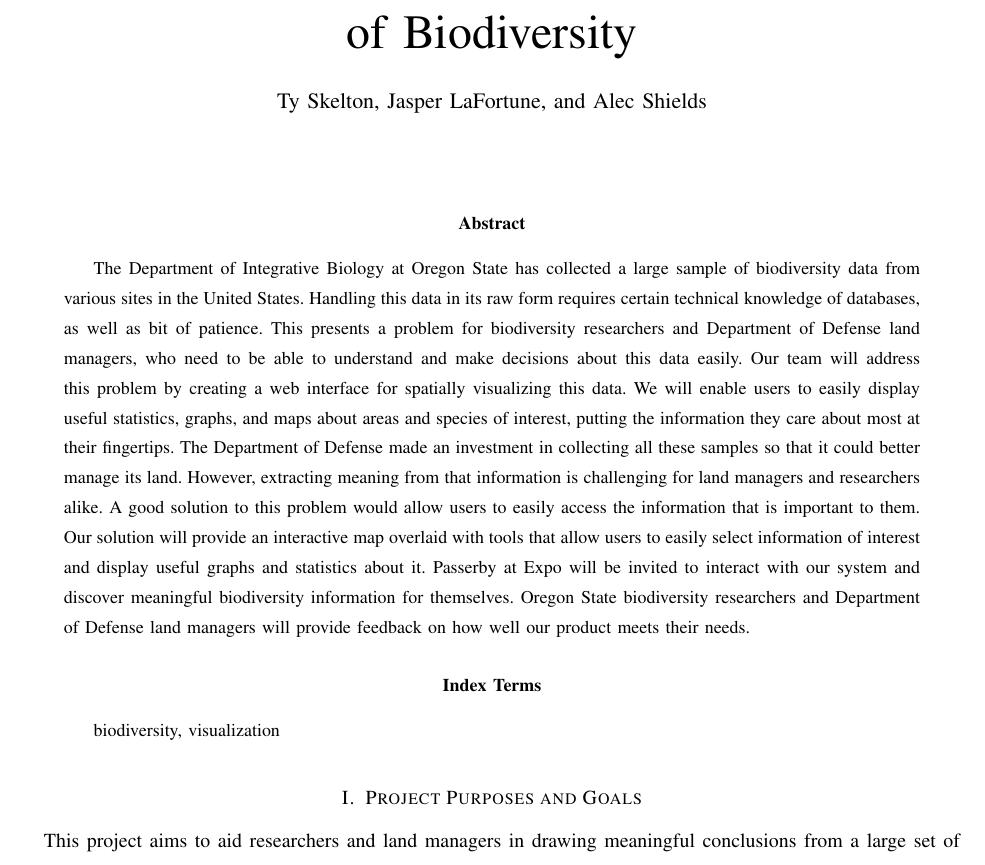
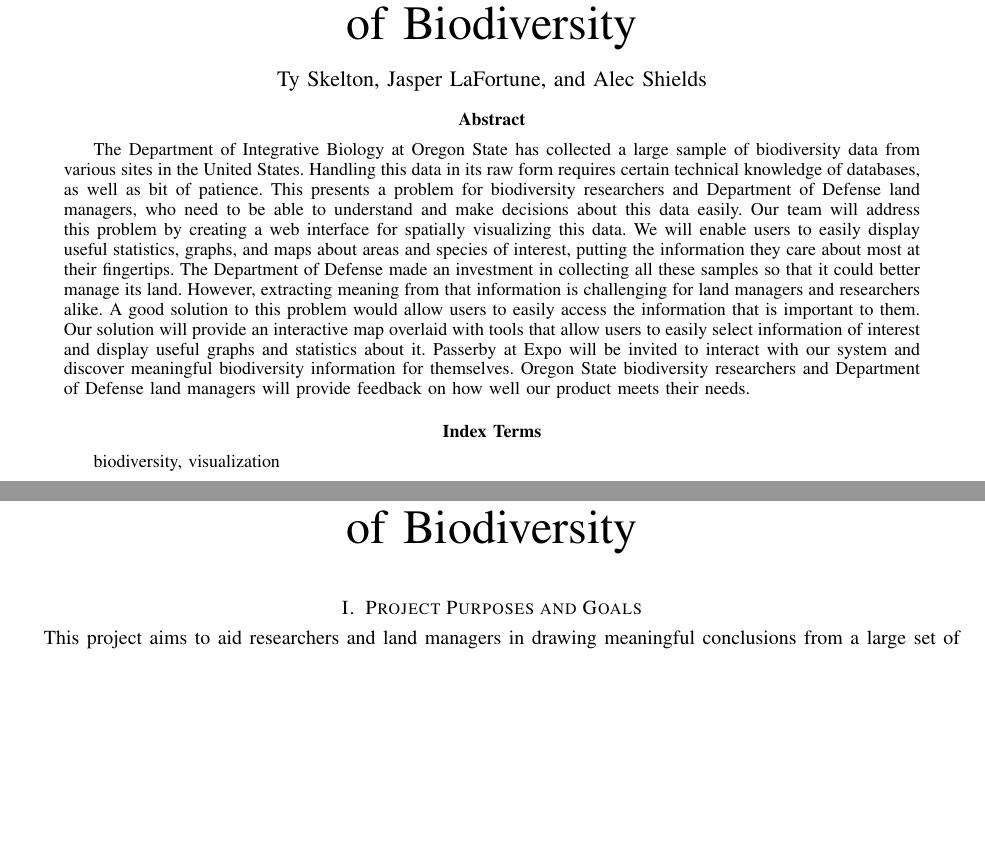
Before and after one commit to bugs-in-the-data/winterprogressreport, a LaTeX paper (IEEEtran/final_paper.tex): part of page 1 of 4 before the commit and two parts of pages 1 and 2 of 4 after it, the two joined at a grey line, cut so that both start at the same text, the shorter picture padded with empty space. Compiled offline with pdfLaTeX; a missing font is replaced by an installed copy or a similar font; a LaTeX package or settings file that is missing is left out.

Commit message:
document now corresponds fully with design requirements

```diff
--- a/IEEEtran/final_paper.tex
+++ b/IEEEtran/final_paper.tex
@@ -1,8 +1,10 @@
 % forked off of the bare_jrnl template, for reference
-\documentclass[10pt,journal,onecolumn,draftclsnofoot]{IEEEtran}
+\documentclass[10pt,peerreview,onecolumn,draftclsnofoot,technote]{IEEEtran}
+% \documentclass[10pt,journal,onecolumn,draftclsnofoot,titlepage]{IEEEtran}
+
+\usepackage{setspace}
 
 % *** GRAPHICS RELATED PACKAGES ***
-%
 \ifCLASSINFOpdf
   \usepackage[pdftex]{graphicx}
   % declare the path(s) where your graphic files are
@@ -26,6 +28,7 @@
 \hyphenation{op-tical net-works semi-conduc-tor}
 
 \begin{document}
+\singlespacing
 \title{Spatial Visualization\\ of Biodiversity}
 
 \author{Ty~Skelton,
```
Also changed, not shown: IEEEtran/final_paper.pdf, IEEEtran/final_paper.tex (1 more changed lines).
